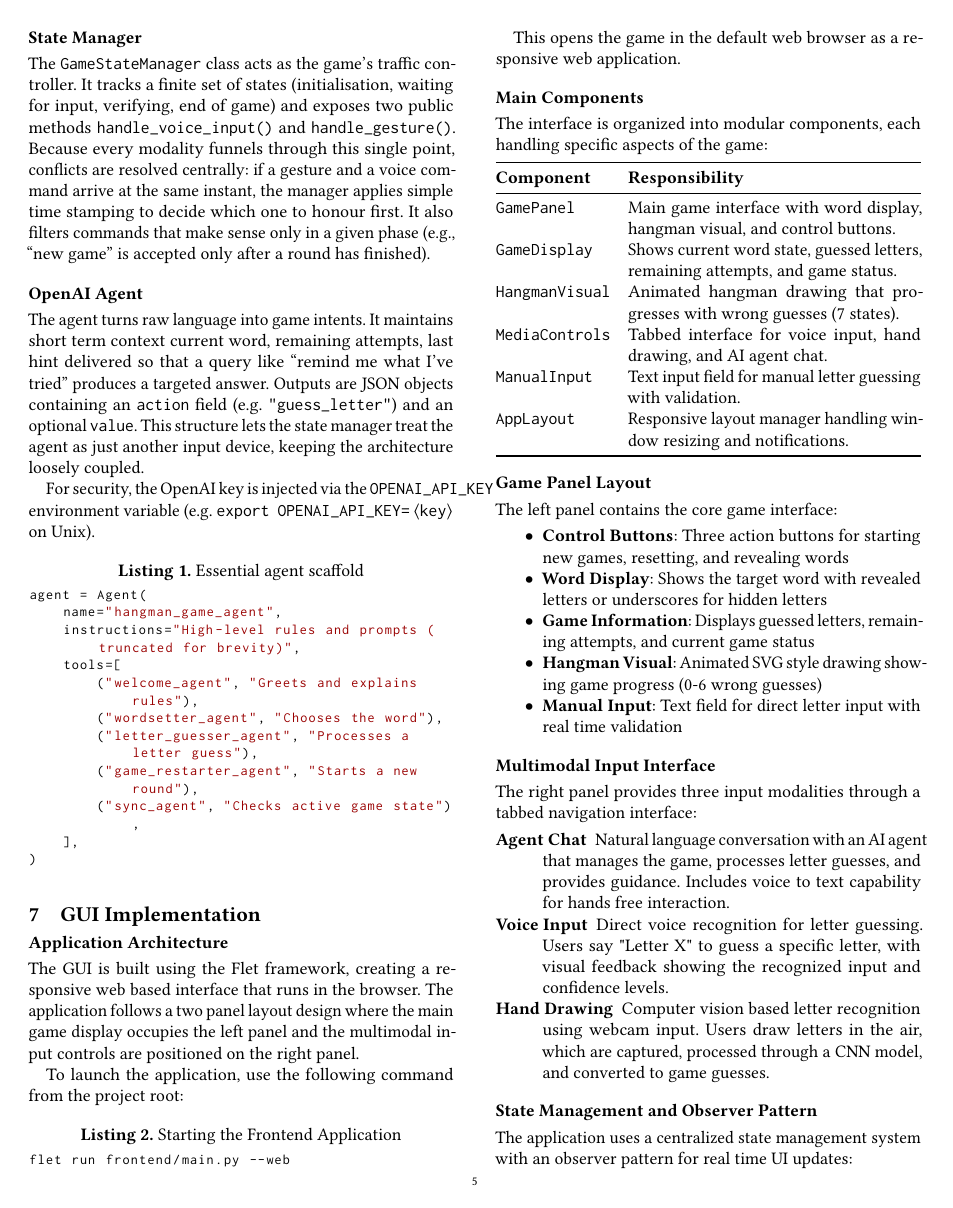
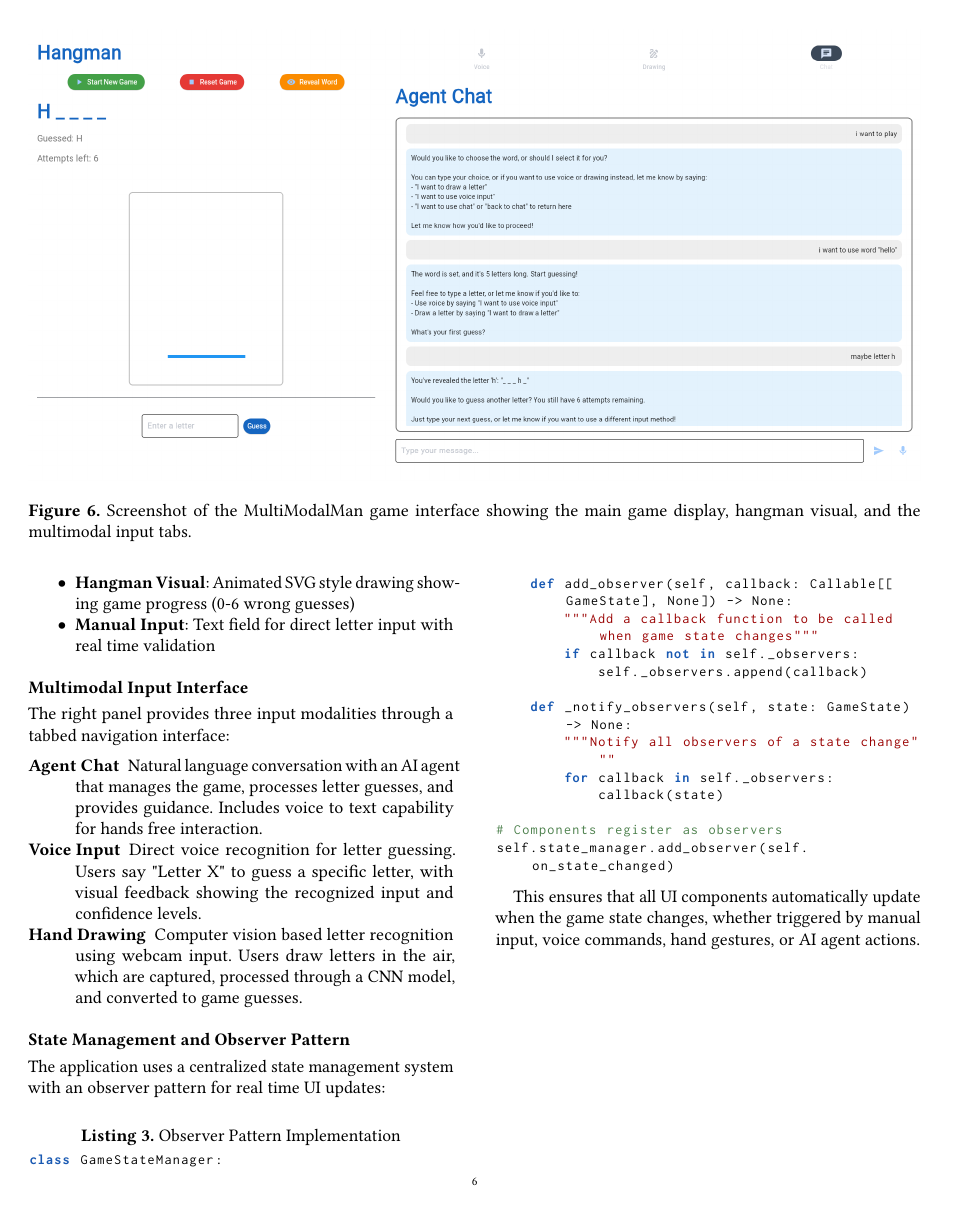
Before and after one commit to MyNameIsTarric1/MultiModalMan, a LaTeX paper (docs/main.tex, which reads docs/src/08.tex): page 5 of 7 before the commit and page 6 of 7 after it. Compiled offline with pdfLaTeX.

Commit message:
Add figures for voice and gesture interaction, and update game interface screenshot

```diff
--- a/docs/src/08.tex
+++ b/docs/src/08.tex
@@ -46,3 +50,9 @@ agent = Agent(
     ],
 )
 \end{lstlisting}
+
+\begin{figure*}[t]
+  \center
+  \includegraphics[width=1\textwidth]{images/ui-view.png}
+  \caption{Screenshot of the MultiModalMan game interface showing the main game display, hangman visual, and the multimodal input tabs.}
+\end{figure*}
```
Also changed, not shown: docs/src/08.tex (6 more changed lines).
